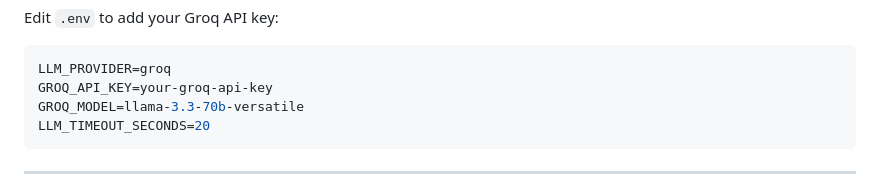
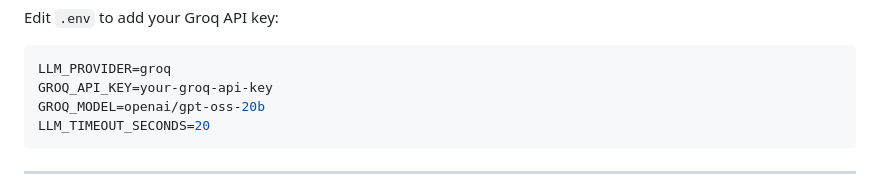
Before and after one commit to chinmayjoshi03/Document-Intake-Assistant, a Markdown page: README.md, the part around the change. Rendered like a GitHub page.

Commit message:
chore: update Groq model to use openai/gpt-oss-20b

````diff
--- a/README.md
+++ b/README.md
@@ -142,7 +142,7 @@ Edit `.env` to add your Groq API key:
 ```env
 LLM_PROVIDER=groq
 GROQ_API_KEY=your-groq-api-key
-GROQ_MODEL=llama-3.3-70b-versatile
+GROQ_MODEL=openai/gpt-oss-20b
 LLM_TIMEOUT_SECONDS=20
 ```
 
````
